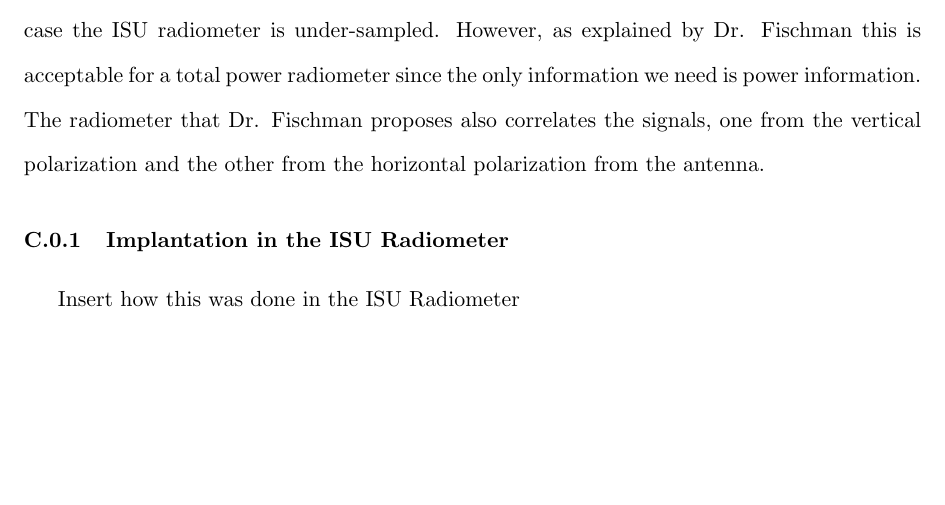
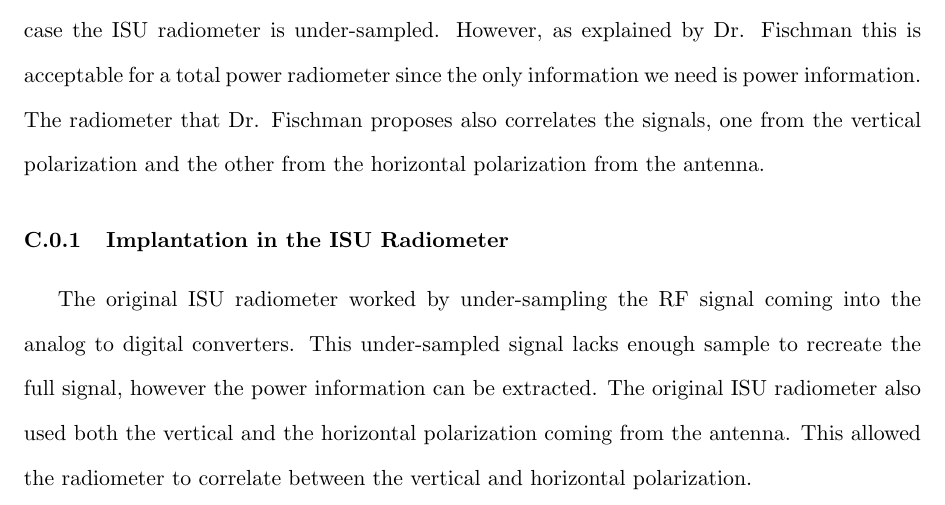
Before and after one commit to matgyver/Radiometer-SDR-Thesis, a LaTeX thesis (thesis.tex, which reads Appendix/appendix3.tex): part of page 106 of 106, cut so that both start at the same text, the shorter picture padded with empty space. Compiled offline with pdfLaTeX.

Commit message:
Added appendix 3 material
added more info to appendix 3.  While more needs to be added, resolving
issue #22

```diff
--- a/Appendix/appendix3.tex
+++ b/Appendix/appendix3.tex
@@ -6,4 +6,4 @@
 The original ISU Radiometer was constructed by the University of Michigan and was based on Dr. Mark Fischman's dissertation on a Direct-Sampling Digital Correlation Radiometer [\cite{Fischman2001}].  This type of radiometer amplifies the signal but then immediately digitizes the signal to be processed.  In many ways, this is how a software defined radio works, however in this case the ISU radiometer is under-sampled.  However, as explained by Dr. Fischman this is acceptable for a total power radiometer since the only information we need is power information.  The radiometer that Dr. Fischman proposes also correlates the signals, one from the vertical polarization and the other from the horizontal polarization from the antenna.
 
 \subsection{Implantation in the ISU Radiometer}
-Insert how this was done in the ISU Radiometer
+The original ISU radiometer worked by under-sampling the RF signal coming into the analog to digital converters.  This under-sampled signal lacks enough sample to recreate the full signal, however the power information can be extracted.  The original ISU radiometer also used both the vertical and the horizontal polarization coming from the antenna. This allowed the radiometer to correlate between the vertical and horizontal polarization.
```
